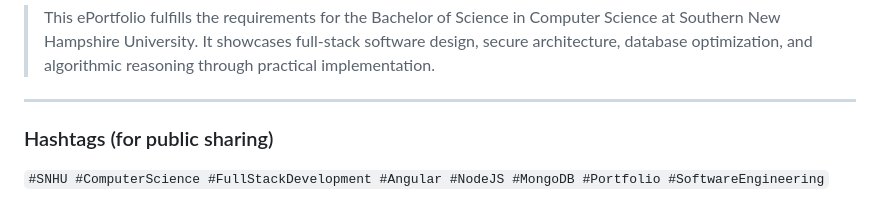
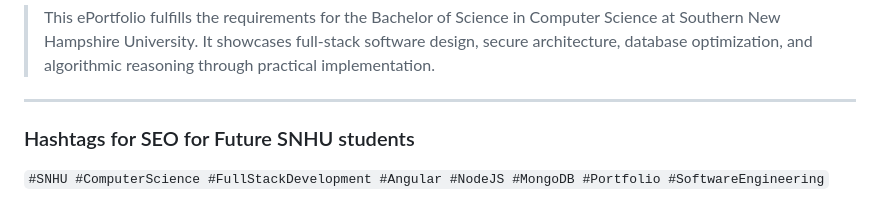
Before and after one commit to noahkhomer18/cs499-eportfolio, a Markdown page: README.md, the part around the change. Rendered like a GitHub page.

```diff
--- a/README.md
+++ b/README.md
@@ -101,5 +101,5 @@ CS499-ePortfolio/
 
 ---
 
-### Hashtags (for public sharing)
+### Hashtags for SEO for Future SNHU students
 `#SNHU #ComputerScience #FullStackDevelopment #Angular #NodeJS #MongoDB #Portfolio #SoftwareEngineering`
```
